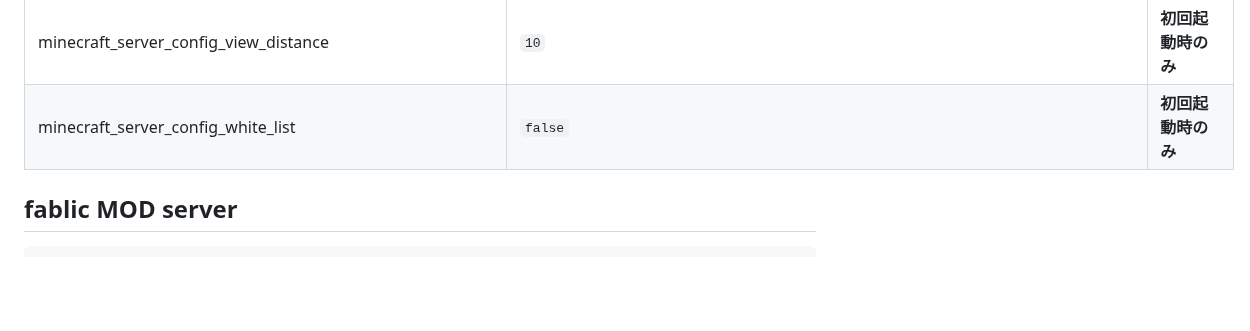
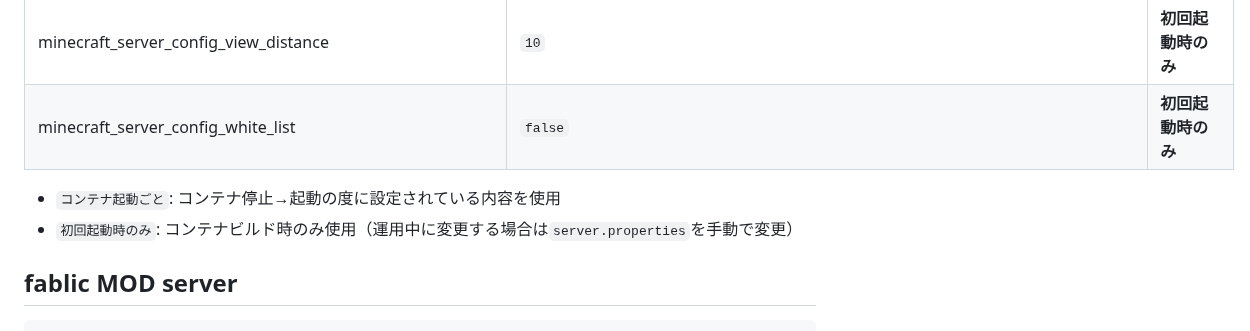
Before and after one commit to n138-kz/Dockerfile.minecraft, a Markdown page: .github/README.md, the part around the change. Rendered like a GitHub page; blank space fills up the shorter version.

````diff
--- a/.github/README.md
+++ b/.github/README.md
@@ -166,6 +166,9 @@ docker compose down --rmi all --volumes --remove-orphans
 | minecraft_server_config_view_distance | `10` | **初回起動時のみ** |
 | minecraft_server_config_white_list | `false` | **初回起動時のみ** |
 
+- `コンテナ起動ごと`: コンテナ停止→起動の度に設定されている内容を使用
+- `初回起動時のみ`: コンテナビルド時のみ使用（運用中に変更する場合は`server.properties`を手動で変更）
+
 ## fablic MOD server
 
 ```bash
````
